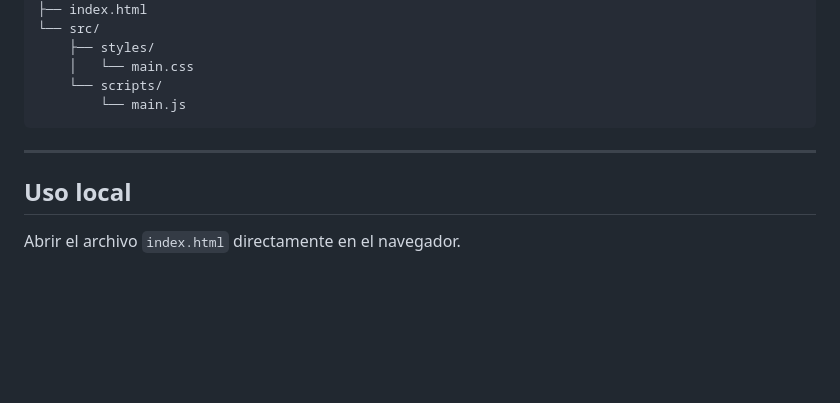
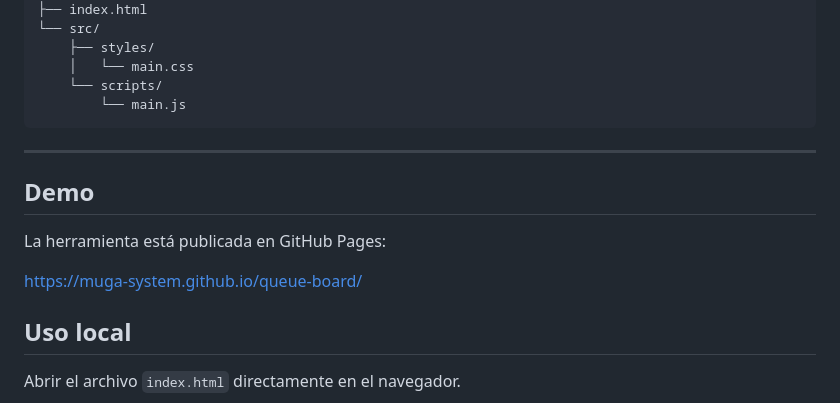
Before and after one commit to muga-system/queue-board, a Markdown page: README.md, the part around the change. Drawn GitHub-style; blank space fills up the shorter version.

Commit message:
docs: agrega enlace de demo publica

```diff
--- a/README.md
+++ b/README.md
@@ -166,6 +166,13 @@ queue-board/
 
 ---
 
+## Demo
+
+La herramienta está publicada en GitHub Pages:
+
+https://muga-system.github.io/queue-board/
+
+
 ## Uso local
 
 Abrir el archivo `index.html` directamente en el navegador.
```
